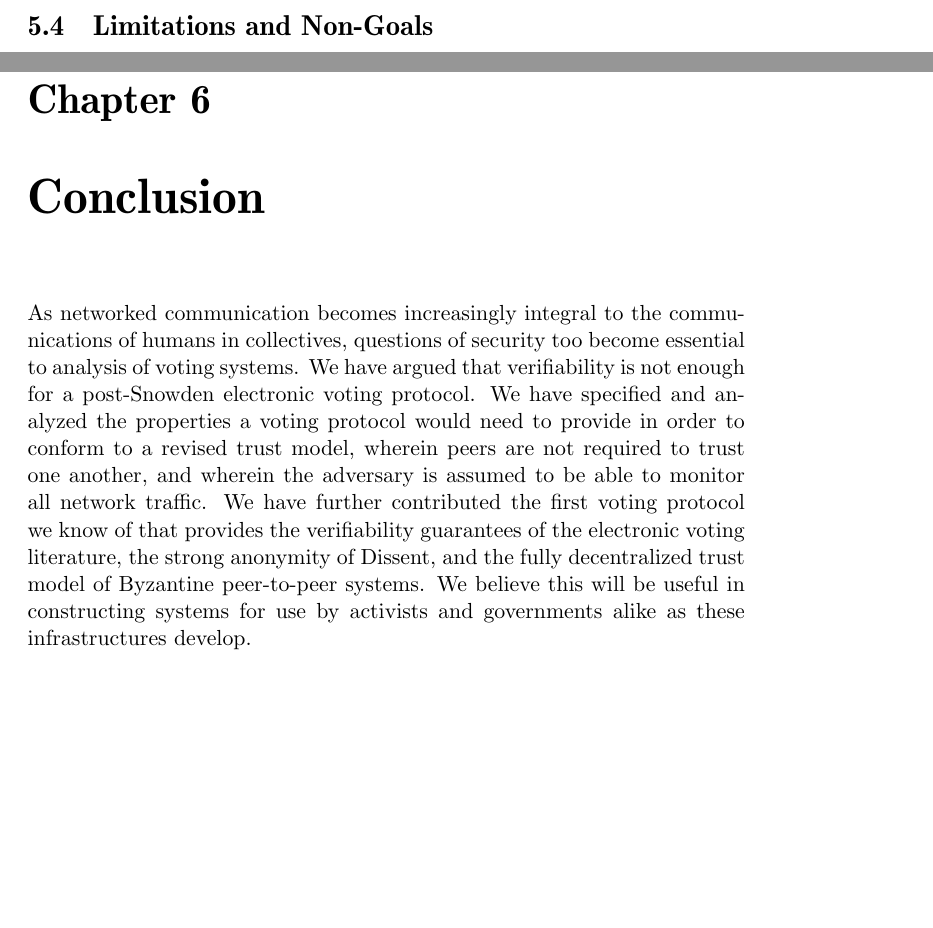
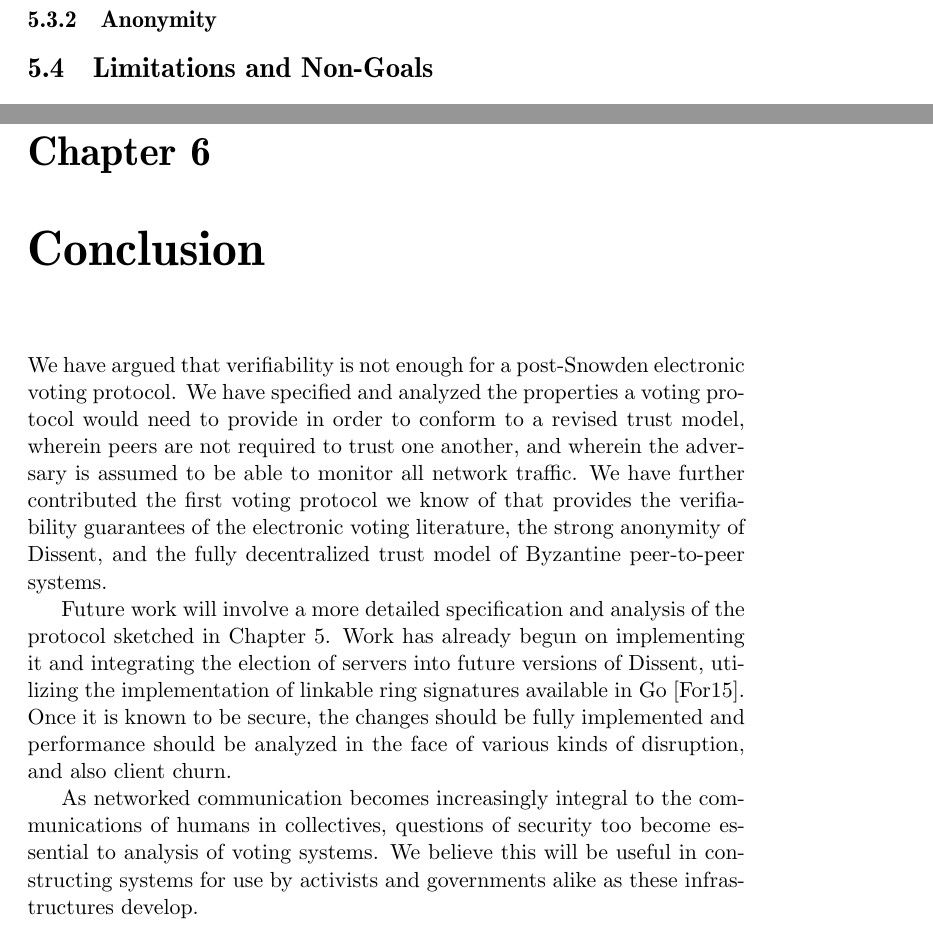
Before and after one commit to ecawthon/thesis, a LaTeX thesis (main.tex, which reads protocol.tex): two parts of pages 26 and 29 of 35, joined at a grey line, cut at the place of the change, the shorter picture padded with empty space. Compiled offline with pdfLaTeX; a missing font is replaced by an installed copy or a similar font.

Commit message:
improve conclusion; add to protocol

```diff
--- a/main.tex
+++ b/main.tex
@@ -166,9 +166,7 @@ directions for future work (Chapter~\ref{Chapter:Conclusion}).
 % \input proofs.tex
 
 \chapter{Conclusion}\label{Chapter:Conclusion}
-As networked communication becomes increasingly integral to the communications
-of humans in collectives, questions of security too become essential to analysis
-of voting systems. We have argued that verifiability is not enough for a
+We have argued that verifiability is not enough for a
 post-Snowden electronic voting protocol. We have specified and analyzed the
 properties a voting protocol would need to provide in order to conform to a
 revised trust model, wherein peers are not required to trust one another, and
@@ -176,7 +174,19 @@ wherein the adversary is assumed to be able to monitor all network traffic. We
 have further contributed the first voting protocol we know of that provides the
 verifiability guarantees of the electronic voting literature, the strong
 anonymity of Dissent, and the fully decentralized trust model of Byzantine
-peer-to-peer systems. We believe this will be useful in constructing systems for
+peer-to-peer systems.
+
+Future work will involve a more detailed specification and analysis of the
+protocol sketched in Chapter~\ref{Chapter:Protocol}. Work has already begun on
+implementing it and integrating the election of servers into future versions of
+Dissent, utilizing the implementation of linkable ring signatures available in
+Go \cite{golrs}. Once it is known to be secure, the changes should be fully
+implemented and performance should be analyzed in the face of various kinds of
+disruption, and also client churn.
+
+As networked communication becomes increasingly integral to the communications
+of humans in collectives, questions of security too become essential to analysis
+of voting systems.  We believe this will be useful in constructing systems for
 use by activists and governments alike as these infrastructures develop.
 
 \listoftodos
--- a/protocol.tex
+++ b/protocol.tex
@@ -270,6 +275,7 @@ Section~\ref{Subsection:verif}.
     % $P$) to produce a signature $s$, then examine $G$ to see if it contains $s$.
     % By properties of linkable ring signatures,
     %
+\subsection{Anonymity}
 
 
 \section{Limitations and Non-Goals}
```
Also changed, not shown: clean.pdf, main.pdf, protocol.tex (7 more changed lines).
